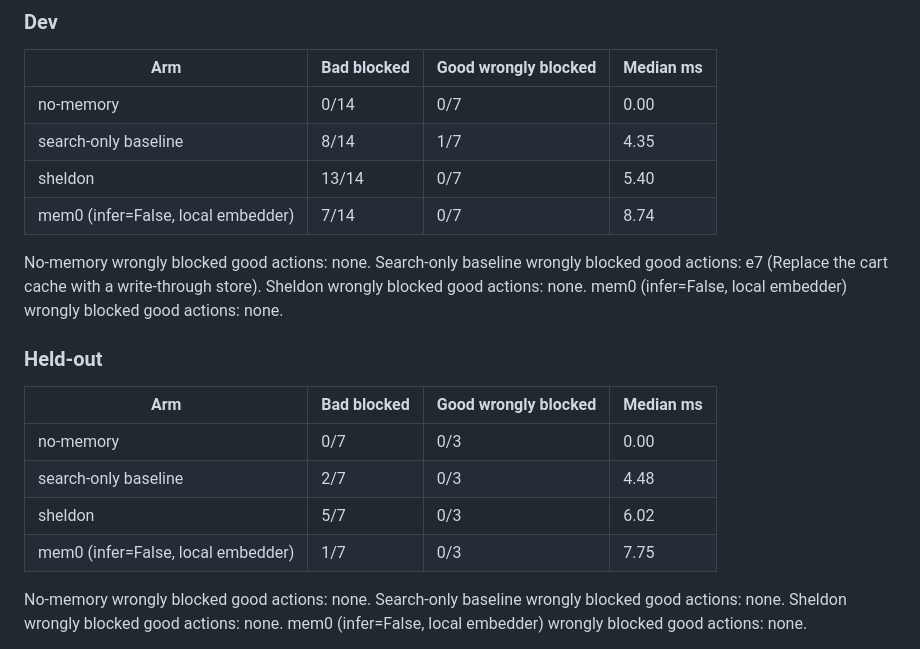
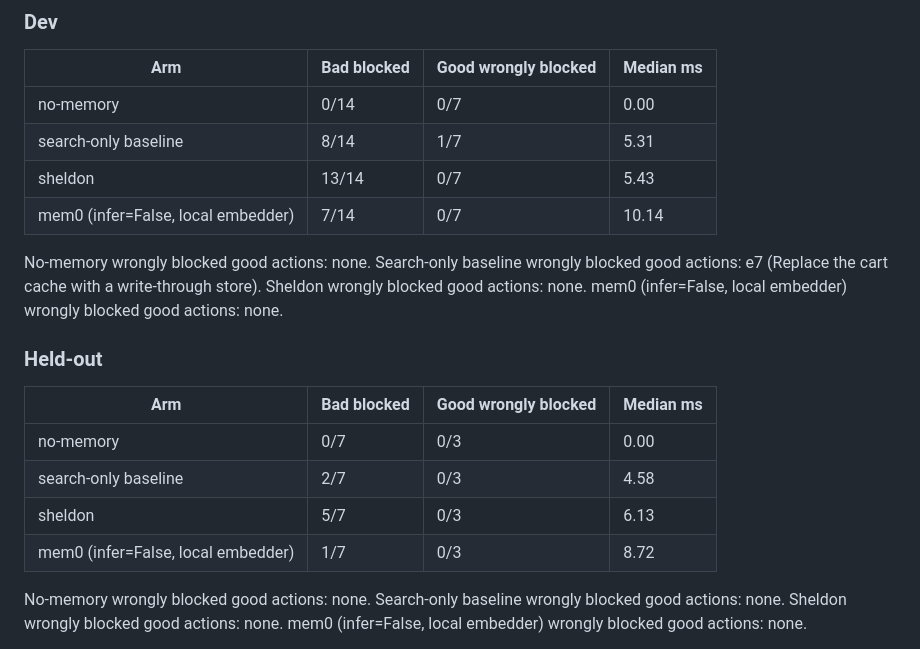
Before and after one commit to nothariharan/sheldon, a Markdown page: README.md, the part around the change. GitHub-like rendering.

Commit message:
eval: record the trap run on main after the hop and preflight merges
Sheldon is 13/14 on dev and 5/7 on held-out. The README rows match this run.

Co-authored-by: hari <hariharan.n25@iiits.in>

```diff
--- a/README.md
+++ b/README.md
@@ -87,9 +87,9 @@ Dev N = 21 (14 actions that should be blocked, 7 that should be allowed). Held-o
 | Arm | Bad blocked | Good wrongly blocked | Median ms |
 | --- | --- | --- | --- |
 | no-memory | 0/14 | 0/7 | 0.00 |
-| search-only baseline | 8/14 | 1/7 | 4.35 |
-| sheldon | 13/14 | 0/7 | 5.40 |
-| mem0 (infer=False, local embedder) | 7/14 | 0/7 | 8.74 |
+| search-only baseline | 8/14 | 1/7 | 5.31 |
+| sheldon | 13/14 | 0/7 | 5.43 |
+| mem0 (infer=False, local embedder) | 7/14 | 0/7 | 10.14 |
 
 No-memory wrongly blocked good actions: none.
 Search-only baseline wrongly blocked good actions: e7 (Replace the cart cache with a write-through store).
@@ -101,9 +101,9 @@ mem0 (infer=False, local embedder) wrongly blocked good actions: none.
 | Arm | Bad blocked | Good wrongly blocked | Median ms |
 | --- | --- | --- | --- |
 | no-memory | 0/7 | 0/3 | 0.00 |
-| search-only baseline | 2/7 | 0/3 | 4.48 |
-| sheldon | 5/7 | 0/3 | 6.02 |
-| mem0 (infer=False, local embedder) | 1/7 | 0/3 | 7.75 |
+| search-only baseline | 2/7 | 0/3 | 4.58 |
+| sheldon | 5/7 | 0/3 | 6.13 |
+| mem0 (infer=False, local embedder) | 1/7 | 0/3 | 8.72 |
 
 No-memory wrongly blocked good actions: none.
 Search-only baseline wrongly blocked good actions: none.
```
Also changed, not shown: eval/traps/results.md (+18 -26 lines).
